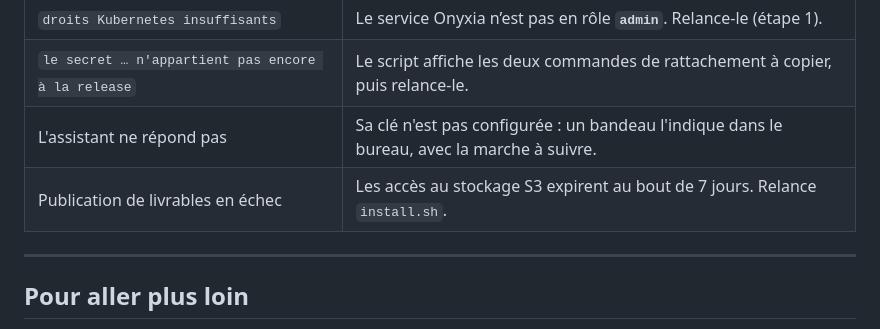
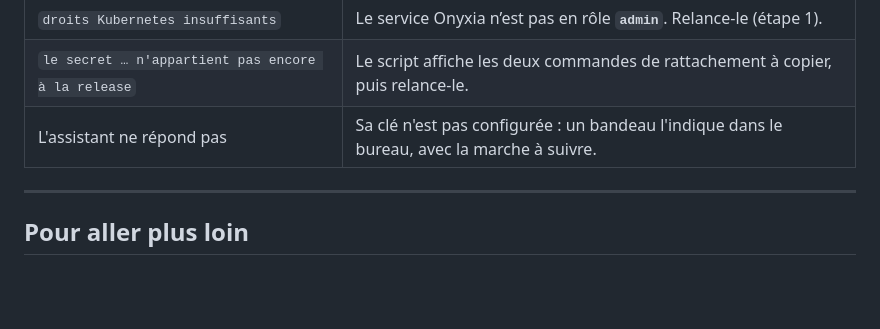
Before and after one commit to nic01asFr/Qgis-sspcloud, a Markdown page: QUICKSTART.md, the part around the change. Drawn GitHub-style; blank space fills up the shorter version.

Commit message:
docs(quickstart): retirer le renouvellement S3 a 7 jours
Les livrables sont servis depuis le PVC du hub; relancer install.sh pour le STS n'est plus le parcours utilisateur.

Co-authored-by: Cursor <cursoragent@cursor.com>

```diff
--- a/QUICKSTART.md
+++ b/QUICKSTART.md
@@ -178,7 +178,6 @@ kubectl delete secret -n user-<toi> qgis-hub-apikey qgis-llm-apikey
 | `droits Kubernetes insuffisants` | Le service Onyxia n’est pas en rôle **`admin`**. Relance-le (étape 1). |
 | `le secret … n'appartient pas encore à la release` | Le script affiche les deux commandes de rattachement à copier, puis relance-le. |
 | L'assistant ne répond pas | Sa clé n'est pas configurée : un bandeau l'indique dans le bureau, avec la marche à suivre. |
-| Publication de livrables en échec | Les accès au stockage S3 expirent au bout de 7 jours. Relance `install.sh`. |
 
 ---
 
```
